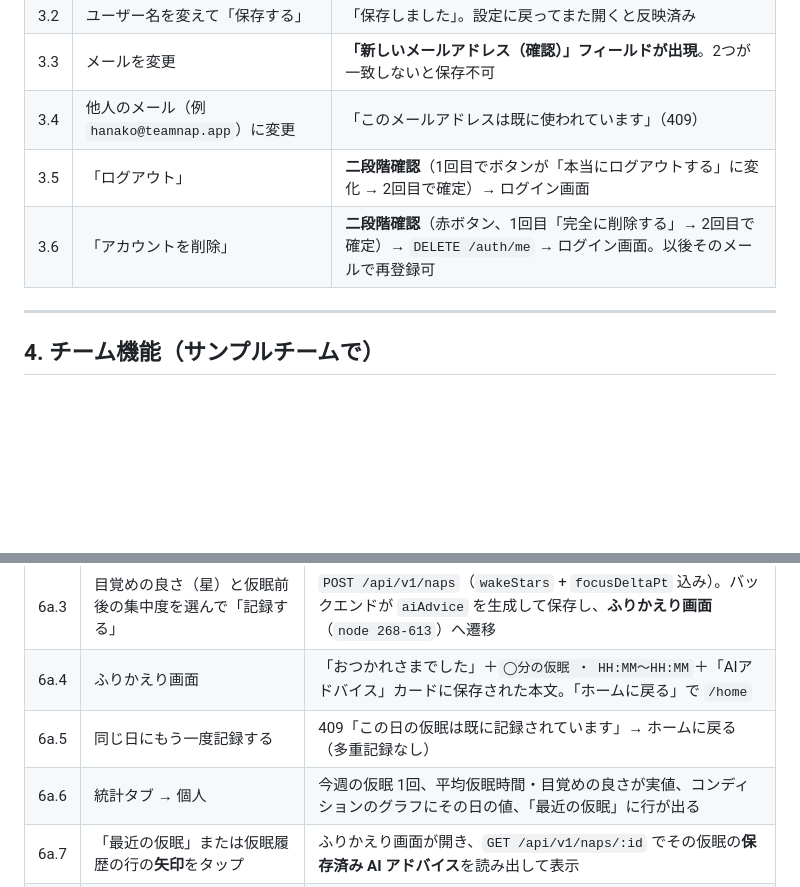
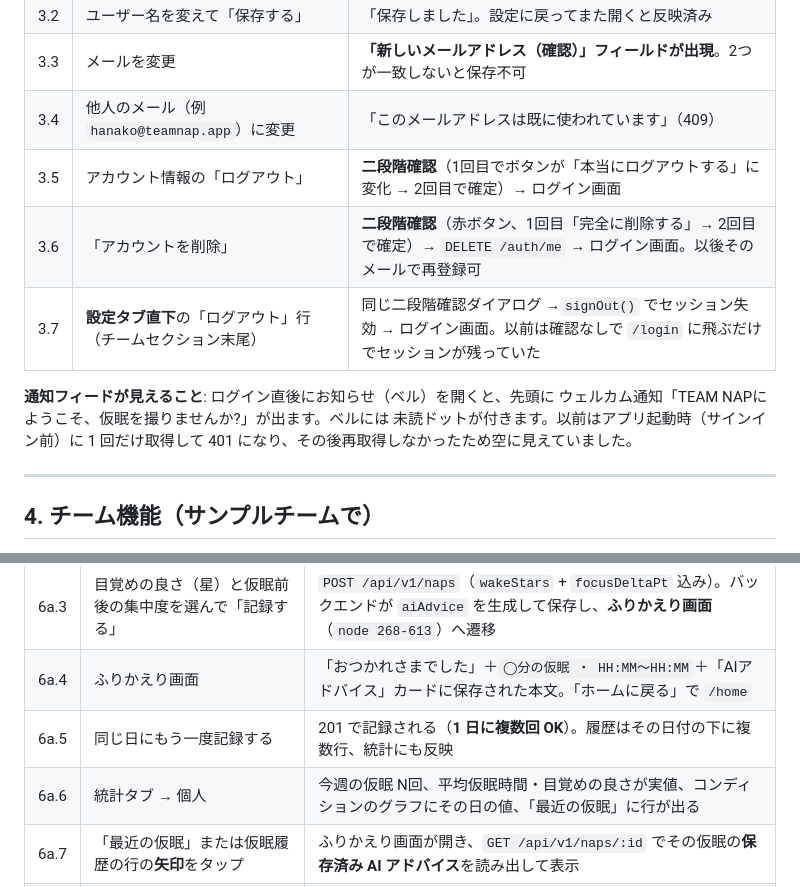
Before and after one commit to YAMI-SOTE/team-nap-app, a Markdown page: docs/testing-guide.md, 2 parts joined by grey strips. Drawn GitHub-style; blank space fills up the shorter version.

Commit message:
docs: multiple naps per day, notifications-after-login, settings logout
Co-Authored-By: Claude Sonnet 5 <noreply@anthropic.com>
Claude-Session: https://claude.ai/code/session_01TxDRspo4RXUFzNffuYxVKM

```diff
--- a/docs/testing-guide.md
+++ b/docs/testing-guide.md
@@ -92,8 +92,14 @@ curl -s http://localhost:3000/api/v1/auth/debug -H "authorization: Bearer $TOKEN
 | 3.2 | ユーザー名を変えて「保存する」 | 「保存しました」。設定に戻ってまた開くと反映済み |
 | 3.3 | メールを変更 | **「新しいメールアドレス（確認）」フィールドが出現**。2つが一致しないと保存不可 |
 | 3.4 | 他人のメール（例 `hanako@teamnap.app`）に変更 | 「このメールアドレスは既に使われています」（409） |
-| 3.5 | 「ログアウト」 | **二段階確認**（1回目でボタンが「本当にログアウトする」に変化 → 2回目で確定）→ ログイン画面 |
+| 3.5 | アカウント情報の「ログアウト」 | **二段階確認**（1回目でボタンが「本当にログアウトする」に変化 → 2回目で確定）→ ログイン画面 |
 | 3.6 | 「アカウントを削除」 | **二段階確認**（赤ボタン、1回目「完全に削除する」→ 2回目で確定）→ `DELETE /auth/me` → ログイン画面。以後そのメールで再登録可 |
+| 3.7 | **設定タブ直下**の「ログアウト」行（チームセクション末尾） | 同じ二段階確認ダイアログ →`signOut()` でセッション失効 → ログイン画面。以前は確認なしで `/login` に飛ぶだけでセッションが残っていた |
+
+**通知フィードが見えること**: ログイン直後にお知らせ（ベル）を開くと、先頭に
+ウェルカム通知「TEAM NAPにようこそ、仮眠を撮りませんか?」が出ます。ベルには
+未読ドットが付きます。以前はアプリ起動時（サインイン前）に 1 回だけ取得して
+401 になり、その後再取得しなかったため空に見えていました。
 
 ---
 
@@ -190,8 +196,8 @@ curl -s -XPOST $B/teams/nap-suggestion -H "authorization: Bearer $TARO" \
 | 6a.2 | タイマーで「終了」、または 0 まで待つ | 評価画面へ（`minutes` / `start` / `end` が引き継がれる） |
 | 6a.3 | 目覚めの良さ（星）と仮眠前後の集中度を選んで「記録する」 | `POST /api/v1/naps`（`wakeStars` + `focusDeltaPt` 込み）。バックエンドが `aiAdvice` を生成して保存し、**ふりかえり画面**（`node 268-613`）へ遷移 |
 | 6a.4 | ふりかえり画面 | 「おつかれさまでした」＋`◯分の仮眠 ・ HH:MM〜HH:MM`＋「AIアドバイス」カードに保存された本文。「ホームに戻る」で `/home` |
-| 6a.5 | 同じ日にもう一度記録する | 409「この日の仮眠は既に記録されています」→ ホームに戻る（多重記録なし） |
-| 6a.6 | 統計タブ → 個人 | 今週の仮眠 1回、平均仮眠時間・目覚めの良さが実値、コンディションのグラフにその日の値、「最近の仮眠」に行が出る |
+| 6a.5 | 同じ日にもう一度記録する | 201 で記録される（**1 日に複数回 OK**）。履歴はその日付の下に複数行、統計にも反映 |
+| 6a.6 | 統計タブ → 個人 | 今週の仮眠 N回、平均仮眠時間・目覚めの良さが実値、コンディションのグラフにその日の値、「最近の仮眠」に行が出る |
 | 6a.7 | 「最近の仮眠」または仮眠履歴の行の**矢印**をタップ | ふりかえり画面が開き、`GET /api/v1/naps/:id` でその仮眠の**保存済み AI アドバイス**を読み出して表示 |
 | 6a.8 | 他ユーザーの仮眠 id で `GET /naps/:id` | 404「仮眠の記録が見つかりません」（他人の記録は見えない） |
 
```
Also changed, not shown: docs/db.md (+8 -6 lines).
